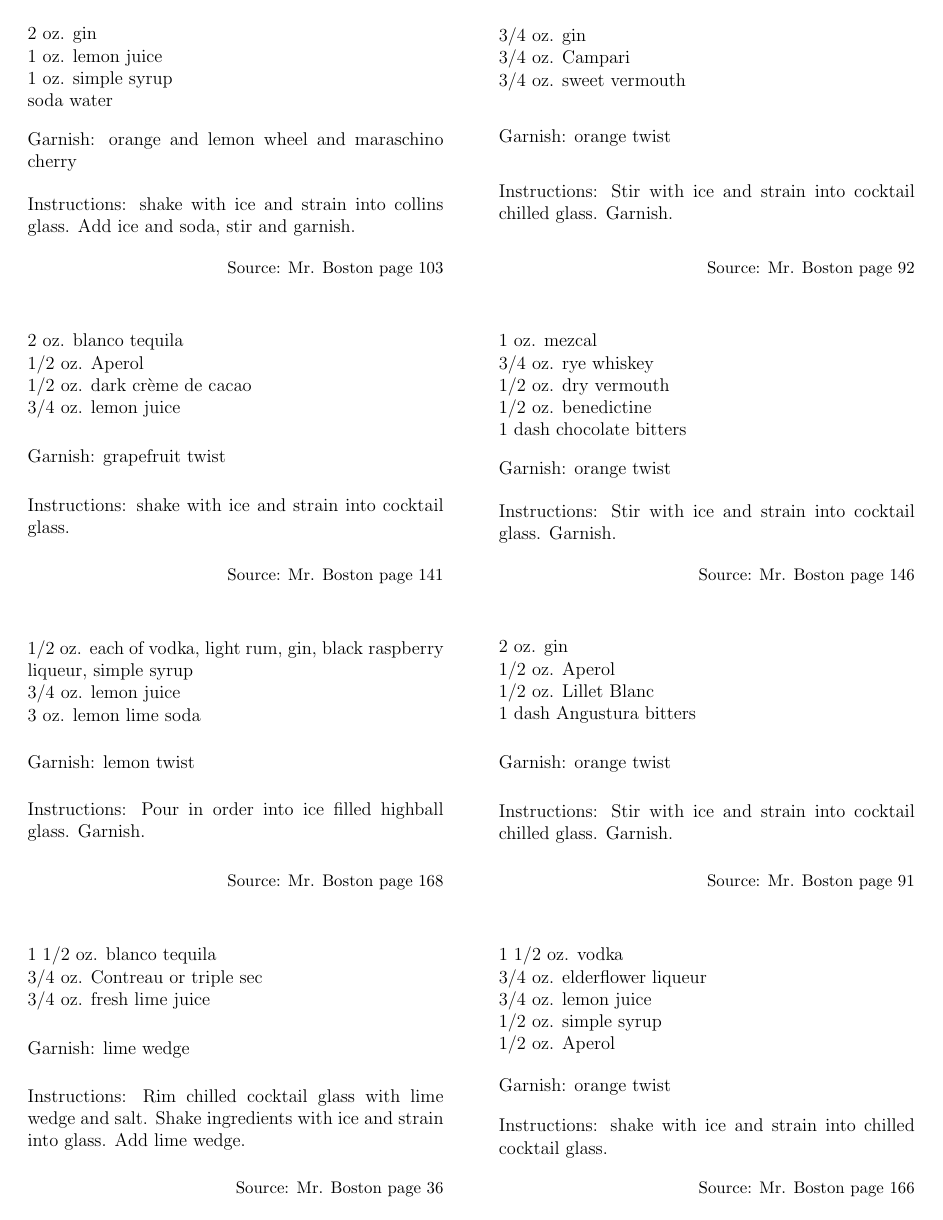
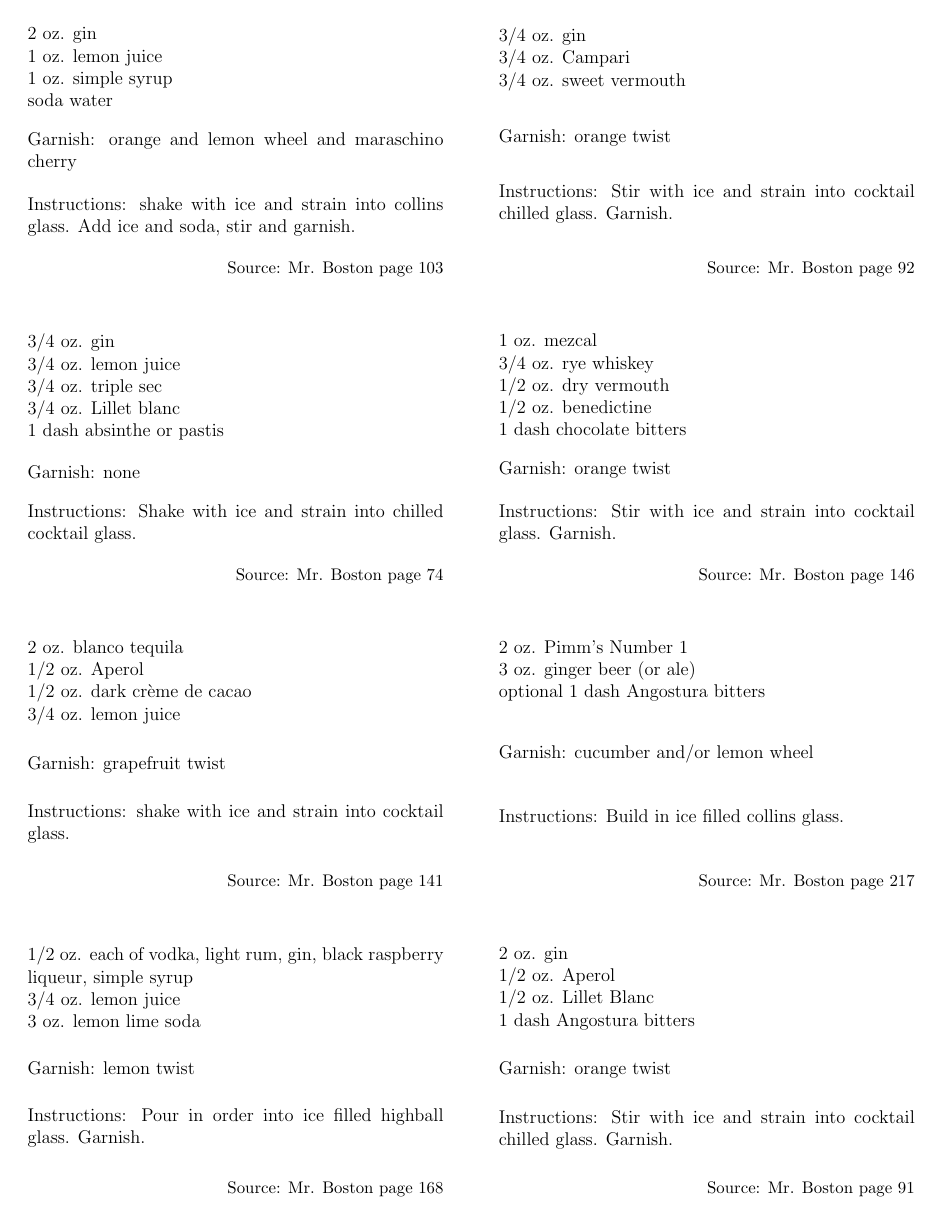
Before and after one commit to mgeorg/cocktails, a LaTeX document (cocktails.tex): page 4 of 16 before the commit and page 4 of 17 after it. Compiled offline with pdfLaTeX.

Commit message:
corrected typos and added cocktail

```diff
--- a/cocktails.tex
+++ b/cocktails.tex
@@ -223,6 +224,37 @@ orange twist
 }{%
 Stir with ice and strain into cocktail glass.  Garnish.
 }{Mr. Boston page 146}%
+\flashcard{}{}{Corpse Reviver Number 2}{%
+I enjoy this much more in the evening then in the morning.
+This is a gin version of a corpse reviver.
+}{%
+3/4 oz. gin
+
+3/4 oz. lemon juice
+
+3/4 oz. triple sec
+
+3/4 oz. Lillet blanc
+
+1 dash absinthe or pastis
+}{%
+none
+}{%
+Shake with ice and strain into chilled cocktail glass.
+}{Mr. Boston page 74}%
+\flashcard{}{}{Pimm's Cup}{%
+The best kind of bitters with a ginger beer.
+}{%
+2 oz. Pimm's Number 1
+
+3 oz. ginger beer (or ale)
+
+optional 1 dash Angostura bitters
+}{%
+cucumber and/or lemon wheel
+}{%
+Build in ice filled collins glass.
+}{Mr. Boston page 217}%
 \flashcard{3/5}{}{The Interesting Cocktail}{%
 This cocktail is, well, interesting.
 }{%
@@ -247,7 +279,7 @@ Strong with a little sweetness from the bitter aperol.
 
 1/2 oz. Lillet Blanc
 
-1 dash Angustura bitters
+1 dash Angostura bitters
 }{%
 orange twist
 }{%
@@ -455,7 +487,7 @@ Ginger-lemon with a little complexity to balance it out.
 
 1 oz. lemon juice
 
-1 dash Angustura bitters
+1 dash Angostura bitters
 }{%
 lemon twist
 }{%
```
Also changed, not shown: cocktails.pdf, cocktails.tex (5 more changed lines).
